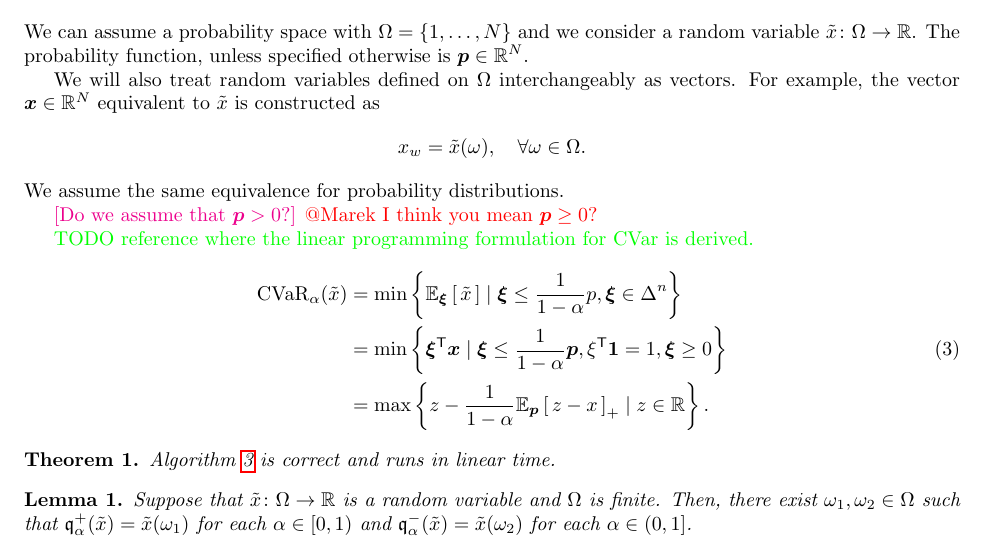
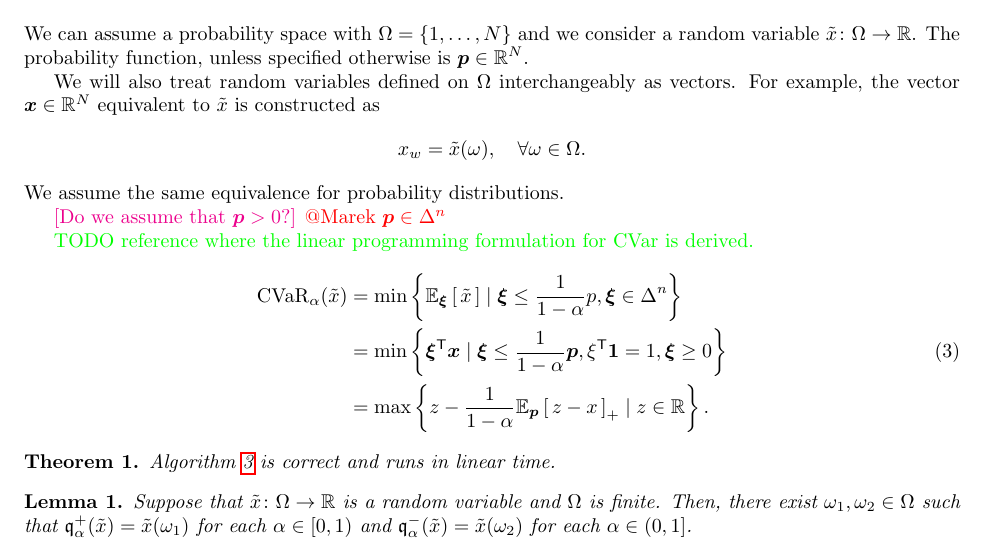
Before and after one commit to GersiD/FastCVaR, a LaTeX document (main.tex): part of page 2 of 4, cut so that both start at the same text. Compiled offline with pdfLaTeX.

Commit message:
correcting commment for marek

```diff
--- a/main.tex
+++ b/main.tex
@@ -101,7 +101,7 @@ We will also treat random variables defined on $\Omega$ interchangeably as vecto
 We assume the same equivalence for probability distributions.
 
 \mm{Do we assume that $\bm{p} > 0$?}
-\gersi{@Marek I think you mean $\bm{p} \geq 0$?}
+\gersi{@Marek $\bm{p} \in \Delta^n$}
 
 \palash{TODO reference where the linear programming formulation for CVar is derived.}\begin{equation} \label{eq:primal_cvar}
   \begin{aligned}
```
